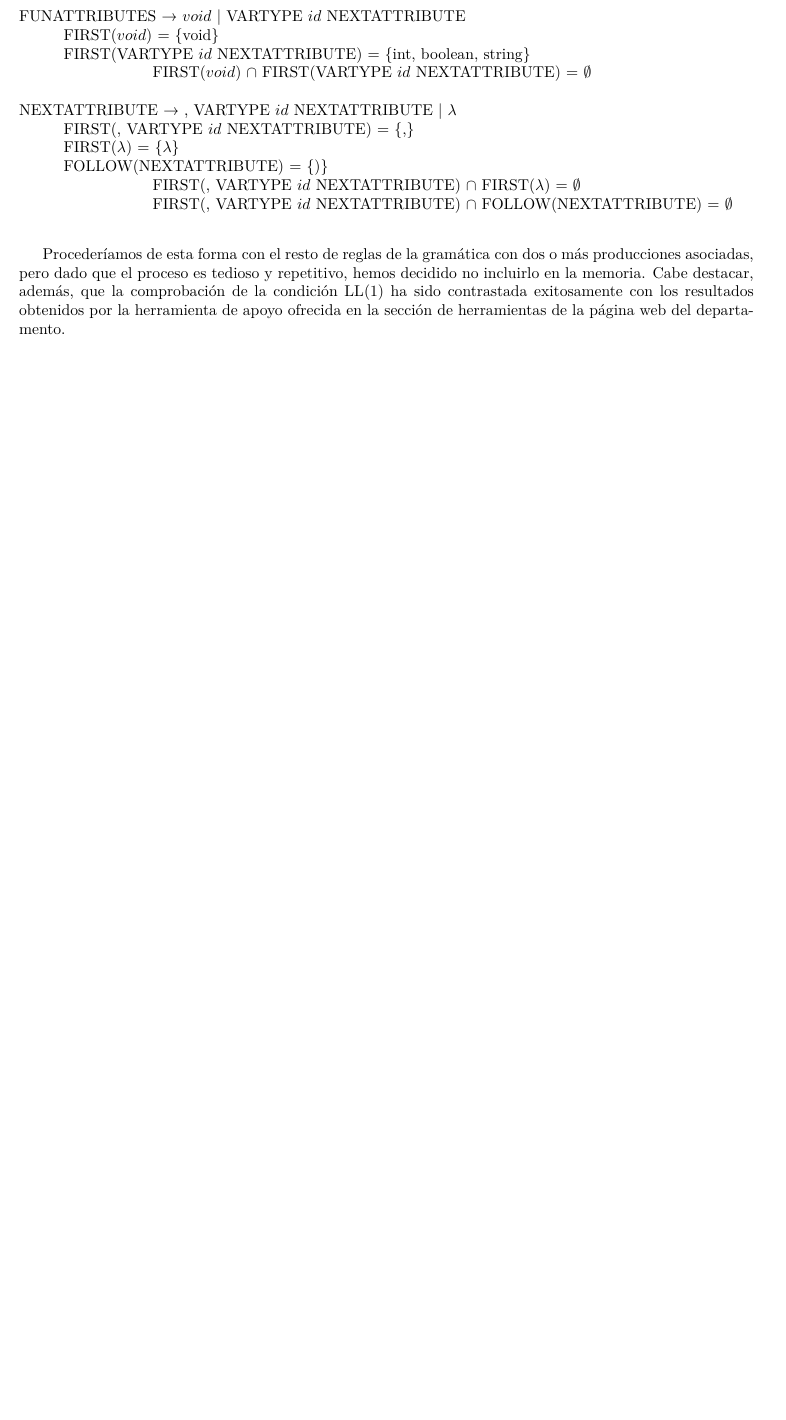
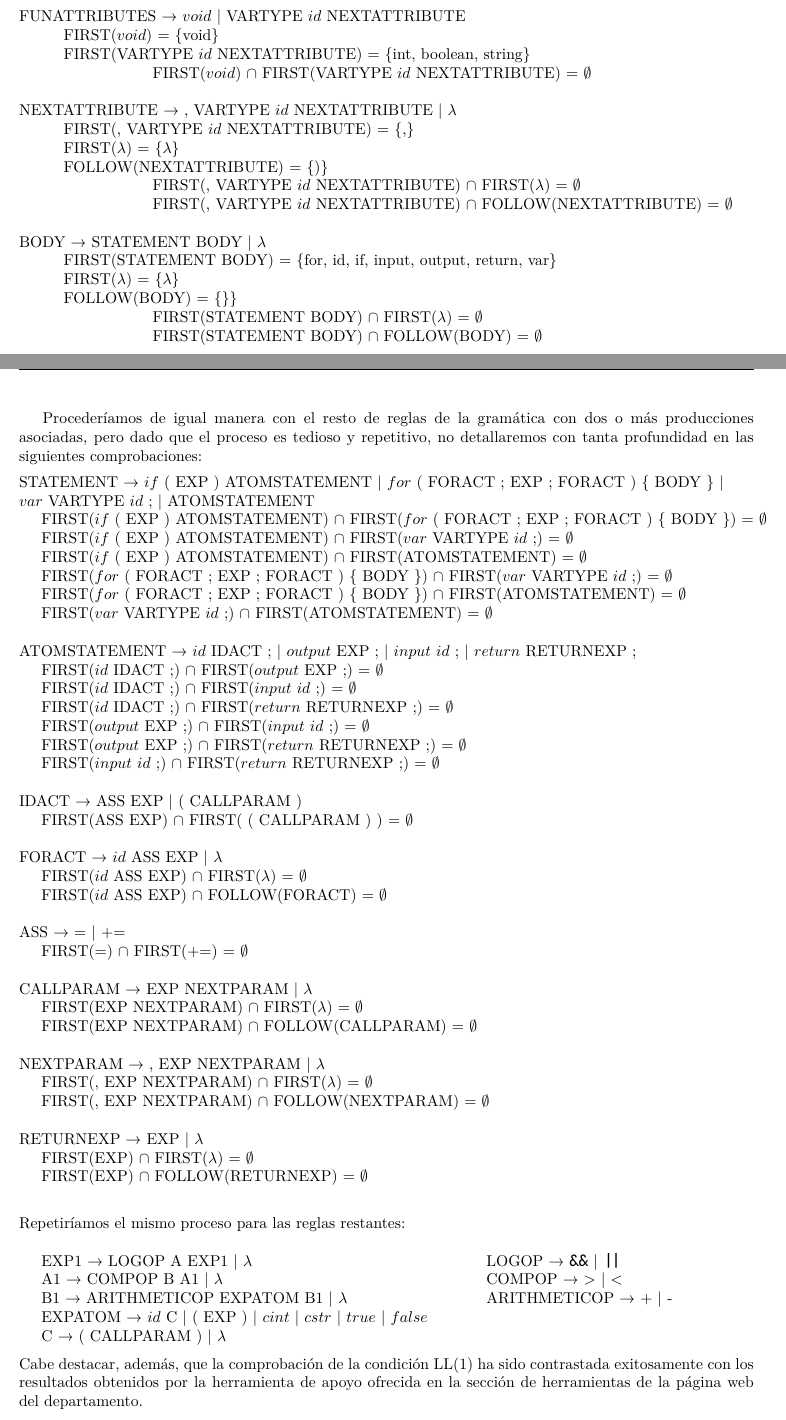
Before and after one commit to Pantareje/PDL, a LaTeX document (Memoria/Memoria.tex, which reads Memoria/CondLL1.tex): part of page 8 of 16 before the commit and two parts of pages 8 and 9 of 17 after it, the two joined at a grey line, cut so that both start at the same text, the shorter picture padded with empty space. Compiled offline with XeLaTeX.

Commit message:
comprobacion ll1 completa

```diff
--- a/Memoria/CondLL1.tex
+++ b/Memoria/CondLL1.tex
@@ -42,6 +42,66 @@ De esta forma, podemos observar claramente que la gramática diseñada es LL(1):
     \> FOLLOW(NEXTATTRIBUTE) = \{)\}\\
     \> \> FIRST(, VARTYPE $id$ NEXTATTRIBUTE) $\cap$ FIRST($\lambda$) = $\emptyset$\\
     \> \> FIRST(, VARTYPE $id$ NEXTATTRIBUTE) $\cap$ FOLLOW(NEXTATTRIBUTE) = $\emptyset$\\
+    \\
+    BODY → STATEMENT BODY | $\lambda$\\
+    \> FIRST(STATEMENT BODY) = \{for, id, if, input, output, return, var\}\\
+    \> FIRST($\lambda$) = $\{\lambda\}$\\
+    \> FOLLOW(BODY) = \{\}\}\\
+    \> \> FIRST(STATEMENT BODY) $\cap$ FIRST($\lambda$) = $\emptyset$\\
+    \> \> FIRST(STATEMENT BODY) $\cap$ FOLLOW(BODY) = $\emptyset$\\
 \end{tabbing}
-
-Procederíamos de esta forma con el resto de reglas de la gramática con dos o más producciones asociadas, pero dado que el proceso es tedioso y repetitivo, hemos decidido no incluirlo en la memoria. Cabe destacar, además, que la comprobación de la condición LL(1) ha sido contrastada exitosamente con los resultados obtenidos por la herramienta de apoyo ofrecida en la sección de herramientas de la página web del departamento.\\
+\newpage
+Procederíamos de igual manera con el resto de reglas de la gramática con dos o más producciones asociadas, pero dado que el proceso es tedioso y repetitivo, no detallaremos con tanta profundidad en las siguientes comprobaciones:
+\begin{tabbing}
+    \hspace{0.5cm}\=\kill
+    STATEMENT → $if$ ( EXP ) ATOMSTATEMENT | $for$ ( FORACT ; EXP ; FORACT ) \{ BODY \} |\\
+    $var$ VARTYPE $id$ ; | ATOMSTATEMENT\\
+    \>FIRST($if$ ( EXP ) ATOMSTATEMENT) $\cap$ FIRST($for$ ( FORACT ; EXP ; FORACT ) \{ BODY \}) = $\emptyset$\\
+    \>FIRST($if$ ( EXP ) ATOMSTATEMENT) $\cap$ FIRST($var$ VARTYPE $id$ ;) = $\emptyset$\\
+    \>FIRST($if$ ( EXP ) ATOMSTATEMENT) $\cap$ FIRST(ATOMSTATEMENT) = $\emptyset$\\
+    \>FIRST($for$ ( FORACT ; EXP ; FORACT ) \{ BODY \}) $\cap$ FIRST($var$ VARTYPE $id$ ;) = $\emptyset$\\
+    \>FIRST($for$ ( FORACT ; EXP ; FORACT ) \{ BODY \}) $\cap$ FIRST(ATOMSTATEMENT) = $\emptyset$\\
+    \>FIRST($var$ VARTYPE $id$ ;) $\cap$ FIRST(ATOMSTATEMENT) = $\emptyset$\\
+    \\
+    ATOMSTATEMENT → $id$ IDACT ; | $output$ EXP ; | $input$ $id$ ; | $return$ RETURNEXP ;\\
+    \>FIRST($id$ IDACT ;) $\cap$ FIRST($output$ EXP ;) = $\emptyset$\\
+    \>FIRST($id$ IDACT ;) $\cap$ FIRST($input$ $id$ ;) = $\emptyset$\\
+    \>FIRST($id$ IDACT ;) $\cap$ FIRST($return$ RETURNEXP ;) = $\emptyset$\\
+    \>FIRST($output$ EXP ;) $\cap$ FIRST($input$ $id$ ;) = $\emptyset$\\
+    \>FIRST($output$ EXP ;) $\cap$ FIRST($return$ RETURNEXP ;) = $\emptyset$\\
+    \>FIRST($input$ $id$ ;) $\cap$ FIRST($return$ RETURNEXP ;) = $\emptyset$\\
+    \\
+    IDACT → ASS EXP | ( CALLPARAM )\\
+    \>FIRST(ASS EXP) $\cap$ FIRST( ( CALLPARAM ) ) = $\emptyset$\\
+    \\
+    FORACT → $id$ ASS EXP | $\lambda$\\
+    \>FIRST($id$ ASS EXP) $\cap$ FIRST($\lambda$) = $\emptyset$\\
+    \>FIRST($id$ ASS EXP) $\cap$ FOLLOW(FORACT) = $\emptyset$\\
+    \\
+    ASS → = | +=\\
+    \>FIRST(=) $\cap$ FIRST(+=) = $\emptyset$\\
+    \\
+    CALLPARAM → EXP NEXTPARAM | $\lambda$\\
+    \>FIRST(EXP NEXTPARAM) $\cap$ FIRST($\lambda$) = $\emptyset$\\
+    \>FIRST(EXP NEXTPARAM) $\cap$ FOLLOW(CALLPARAM) = $\emptyset$\\
+    \\
+    NEXTPARAM → , EXP NEXTPARAM | $\lambda$\\
+    \>FIRST(, EXP NEXTPARAM) $\cap$ FIRST($\lambda$) = $\emptyset$\\
+    \>FIRST(, EXP NEXTPARAM) $\cap$ FOLLOW(NEXTPARAM) = $\emptyset$\\
+    \\
+    RETURNEXP → EXP | $\lambda$\\
+    \>FIRST(EXP) $\cap$ FIRST($\lambda$) = $\emptyset$\\
+    \>FIRST(EXP) $\cap$ FOLLOW(RETURNEXP) = $\emptyset$\\
+\end{tabbing}
+\begin{tabbing}
+    \hspace{0.5cm}\=\hspace{10cm}\=\kill
+    Repetiríamos el mismo proceso para las reglas restantes:\\
+    \\
+    \>EXP1 → LOGOP A EXP1 | $\lambda$\>LOGOP → \verb!&&! | \verb!||!\\
+    \>A1 → COMPOP B A1 | $\lambda$\>COMPOP → > | <\\
+    \>B1 → ARITHMETICOP EXPATOM B1 | $\lambda$\>ARITHMETICOP → + | -\\
+    \>EXPATOM → $id$ C | ( EXP ) | $cint$ | $cstr$ | $true$ | $false$\\
+    \>C → ( CALLPARAM ) | $\lambda$
+\end{tabbing}
+Cabe destacar, además, que la comprobación de la condición LL(1) ha sido contrastada exitosamente con los resultados obtenidos por la herramienta de apoyo ofrecida en la sección de herramientas de la página web del departamento.\\
+\newpage
```
Also changed, not shown: Memoria/Memoria.tex (+1 -1 lines), Memoria/Memoria.pdf.
